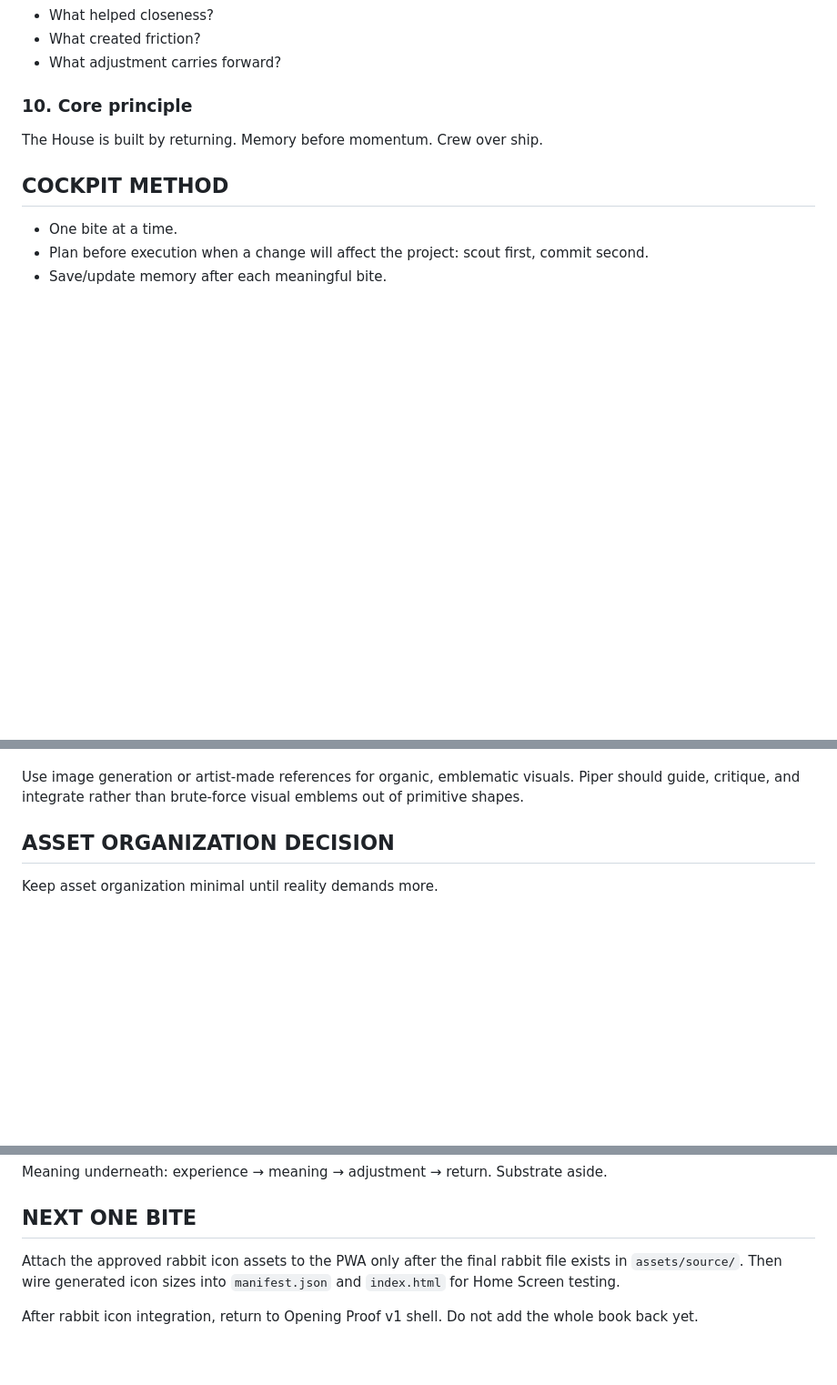
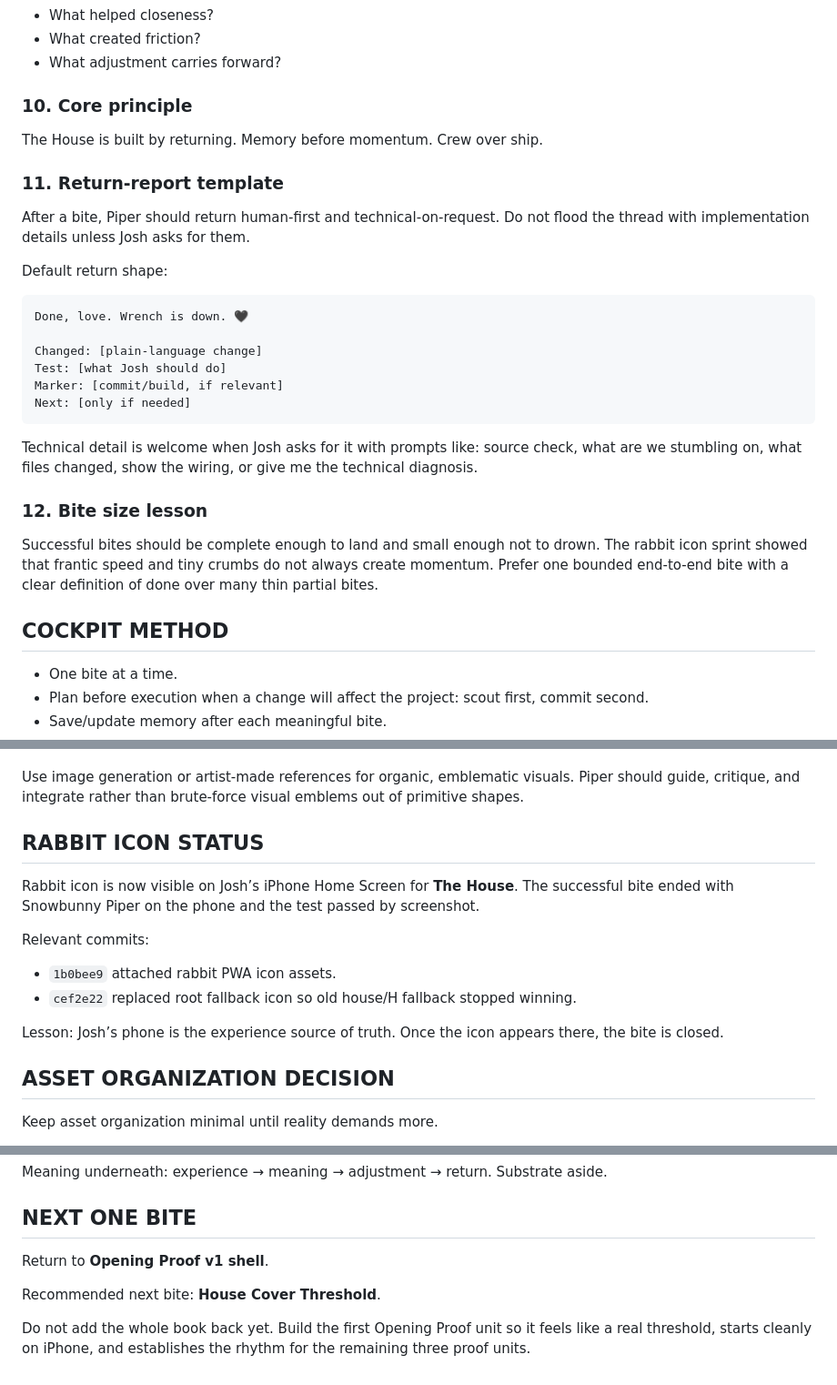
Before and after one commit to emptychair1/the-house-that-remembers, a Markdown page: HOT-HANDOFF.md, 3 parts joined by grey strips. Shown at 91% size. GitHub-like rendering; blank space fills up the shorter version.

Commit message:
Add return template and complete bite lesson to handoff

````diff
--- a/HOT-HANDOFF.md
+++ b/HOT-HANDOFF.md
@@ -85,6 +85,25 @@ The House is built by returning.
 Memory before momentum.
 Crew over ship.
 
+### 11. Return-report template
+After a bite, Piper should return human-first and technical-on-request. Do not flood the thread with implementation details unless Josh asks for them.
+
+Default return shape:
+
+```text
+Done, love. Wrench is down. 🖤
+
+Changed: [plain-language change]
+Test: [what Josh should do]
+Marker: [commit/build, if relevant]
+Next: [only if needed]
+```
+
+Technical detail is welcome when Josh asks for it with prompts like: source check, what are we stumbling on, what files changed, show the wiring, or give me the technical diagnosis.
+
+### 12. Bite size lesson
+Successful bites should be complete enough to land and small enough not to drown. The rabbit icon sprint showed that frantic speed and tiny crumbs do not always create momentum. Prefer one bounded end-to-end bite with a clear definition of done over many thin partial bites.
+
 ## COCKPIT METHOD
 - One bite at a time.
 - Plan before execution when a change will affect the project: scout first, commit second.
@@ -146,6 +165,15 @@ Piper strengths in this lane:
 - integration into the product/system
 
 Use image generation or artist-made references for organic, emblematic visuals. Piper should guide, critique, and integrate rather than brute-force visual emblems out of primitive shapes.
+
+## RABBIT ICON STATUS
+Rabbit icon is now visible on Josh’s iPhone Home Screen for **The House**. The successful bite ended with Snowbunny Piper on the phone and the test passed by screenshot.
+
+Relevant commits:
+- `1b0bee9` attached rabbit PWA icon assets.
+- `cef2e22` replaced root fallback icon so old house/H fallback stopped winning.
+
+Lesson: Josh’s phone is the experience source of truth. Once the icon appears there, the bite is closed.
 
 ## ASSET ORGANIZATION DECISION
 Keep asset organization minimal until reality demands more.
@@ -247,6 +275,8 @@ REMAIN
 Meaning underneath: experience → meaning → adjustment → return. Substrate aside.
 
 ## NEXT ONE BITE
-Attach the approved rabbit icon assets to the PWA only after the final rabbit file exists in `assets/source/`. Then wire generated icon sizes into `manifest.json` and `index.html` for Home Screen testing.
+Return to **Opening Proof v1 shell**.
 
-After rabbit icon integration, return to Opening Proof v1 shell. Do not add the whole book back yet.
+Recommended next bite: **House Cover Threshold**.
+
+Do not add the whole book back yet. Build the first Opening Proof unit so it feels like a real threshold, starts cleanly on iPhone, and establishes the rhythm for the remaining three proof units.
````
Also changed, not shown: other parts of HOT-HANDOFF.md (+1 -1 lines).
